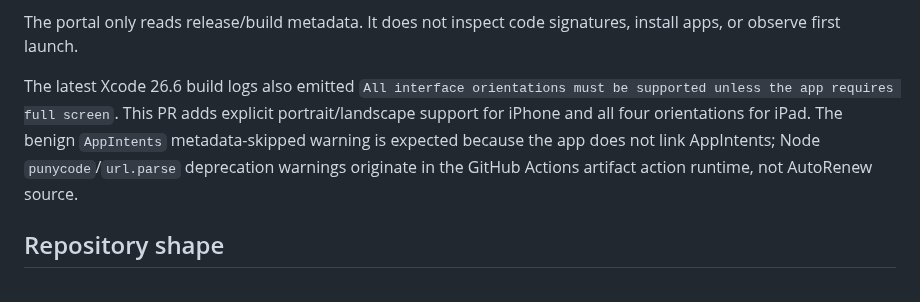
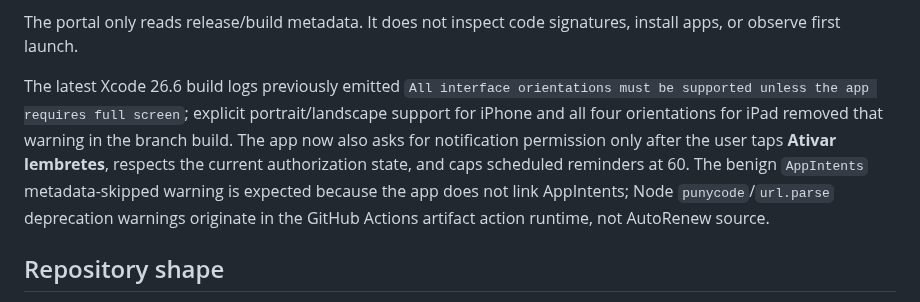
Before and after one commit to denisecorna6-alt/AutoRenew, a Markdown page: docs/DEPLOYMENT.md, the part around the change. Rendered like a GitHub page.

Commit message:
[ALPHA] Document notification consent and orientation fix

```diff
--- a/docs/DEPLOYMENT.md
+++ b/docs/DEPLOYMENT.md
@@ -34,7 +34,7 @@ An Actions artifact is a temporary CI output. An IPA is only an archive. An unsi
 
 The portal only reads release/build metadata. It does not inspect code signatures, install apps, or observe first launch.
 
-The latest Xcode 26.6 build logs also emitted `All interface orientations must be supported unless the app requires full screen`. This PR adds explicit portrait/landscape support for iPhone and all four orientations for iPad. The benign `AppIntents` metadata-skipped warning is expected because the app does not link AppIntents; Node `punycode`/`url.parse` deprecation warnings originate in the GitHub Actions artifact action runtime, not AutoRenew source.
+The latest Xcode 26.6 build logs previously emitted `All interface orientations must be supported unless the app requires full screen`; explicit portrait/landscape support for iPhone and all four orientations for iPad removed that warning in the branch build. The app now also asks for notification permission only after the user taps **Ativar lembretes**, respects the current authorization state, and caps scheduled reminders at 60. The benign `AppIntents` metadata-skipped warning is expected because the app does not link AppIntents; Node `punycode`/`url.parse` deprecation warnings originate in the GitHub Actions artifact action runtime, not AutoRenew source.
 
 ## Repository shape
 
```
